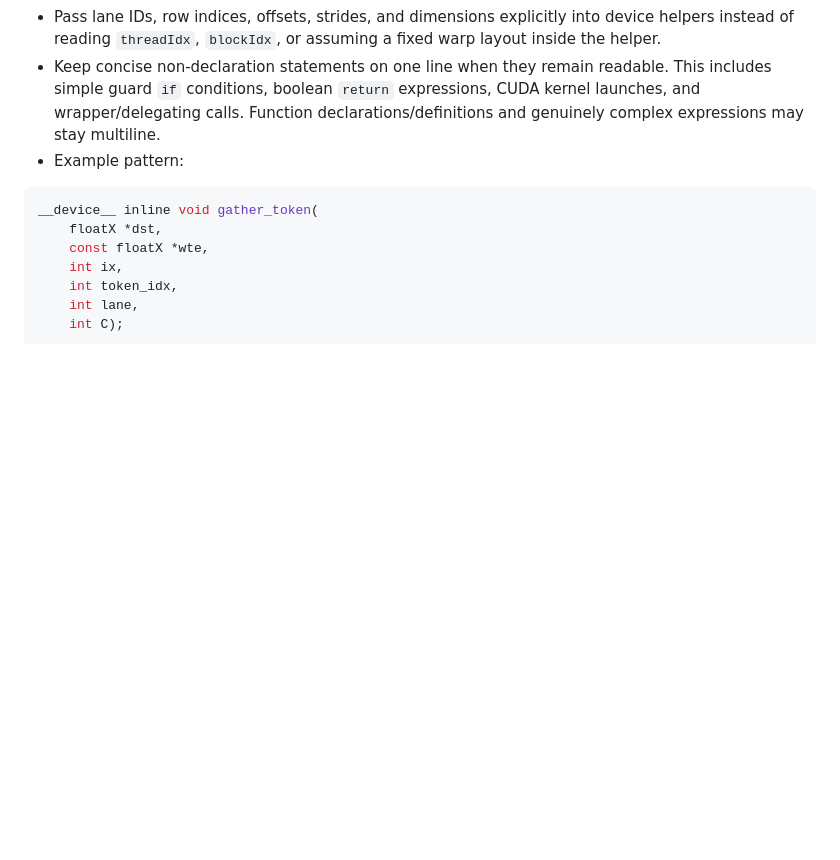
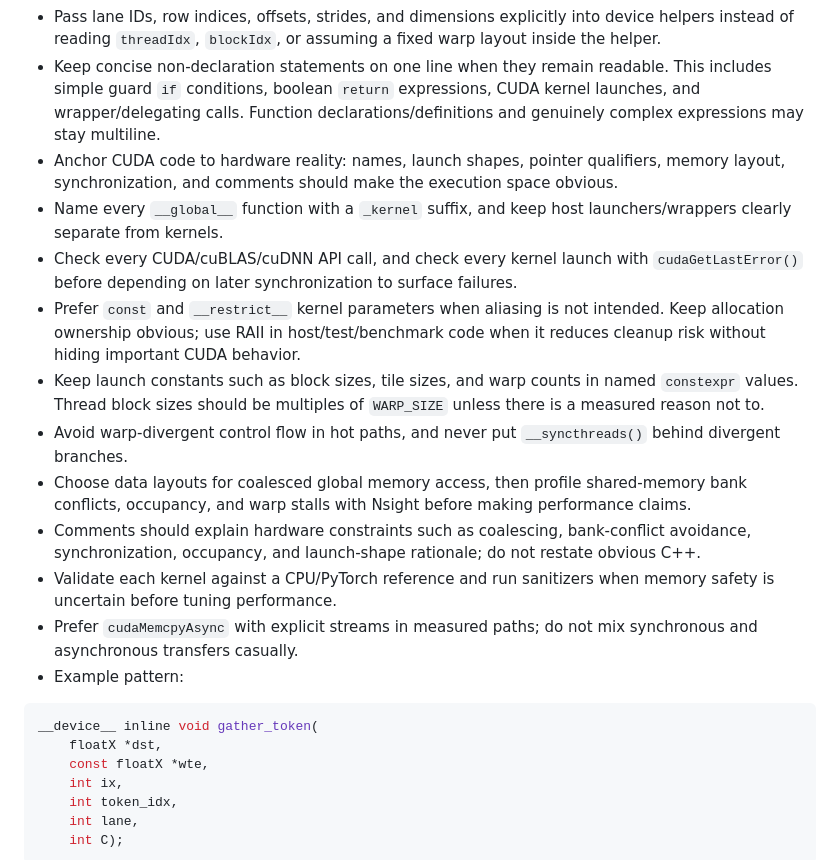
Before and after one commit to coder-2011/gemma.c, a Markdown page: AGENTS.md, the part around the change. GitHub-like rendering; blank space fills up the shorter version.

Commit message:
Add CUDA kernel guidance

````diff
--- a/AGENTS.md
+++ b/AGENTS.md
@@ -80,6 +80,16 @@ Approximate model memory footprints:
 - Do not hardcode block, thread, warp, or lane assumptions inside reusable `__device__` helpers. The caller should own the threading model.
 - Pass lane IDs, row indices, offsets, strides, and dimensions explicitly into device helpers instead of reading `threadIdx`, `blockIdx`, or assuming a fixed warp layout inside the helper.
 - Keep concise non-declaration statements on one line when they remain readable. This includes simple guard `if` conditions, boolean `return` expressions, CUDA kernel launches, and wrapper/delegating calls. Function declarations/definitions and genuinely complex expressions may stay multiline.
+- Anchor CUDA code to hardware reality: names, launch shapes, pointer qualifiers, memory layout, synchronization, and comments should make the execution space obvious.
+- Name every `__global__` function with a `_kernel` suffix, and keep host launchers/wrappers clearly separate from kernels.
+- Check every CUDA/cuBLAS/cuDNN API call, and check every kernel launch with `cudaGetLastError()` before depending on later synchronization to surface failures.
+- Prefer `const` and `__restrict__` kernel parameters when aliasing is not intended. Keep allocation ownership obvious; use RAII in host/test/benchmark code when it reduces cleanup risk without hiding important CUDA behavior.
+- Keep launch constants such as block sizes, tile sizes, and warp counts in named `constexpr` values. Thread block sizes should be multiples of `WARP_SIZE` unless there is a measured reason not to.
+- Avoid warp-divergent control flow in hot paths, and never put `__syncthreads()` behind divergent branches.
+- Choose data layouts for coalesced global memory access, then profile shared-memory bank conflicts, occupancy, and warp stalls with Nsight before making performance claims.
+- Comments should explain hardware constraints such as coalescing, bank-conflict avoidance, synchronization, occupancy, and launch-shape rationale; do not restate obvious C++.
+- Validate each kernel against a CPU/PyTorch reference and run sanitizers when memory safety is uncertain before tuning performance.
+- Prefer `cudaMemcpyAsync` with explicit streams in measured paths; do not mix synchronous and asynchronous transfers casually.
 - Example pattern:
 
 ```cpp
````
